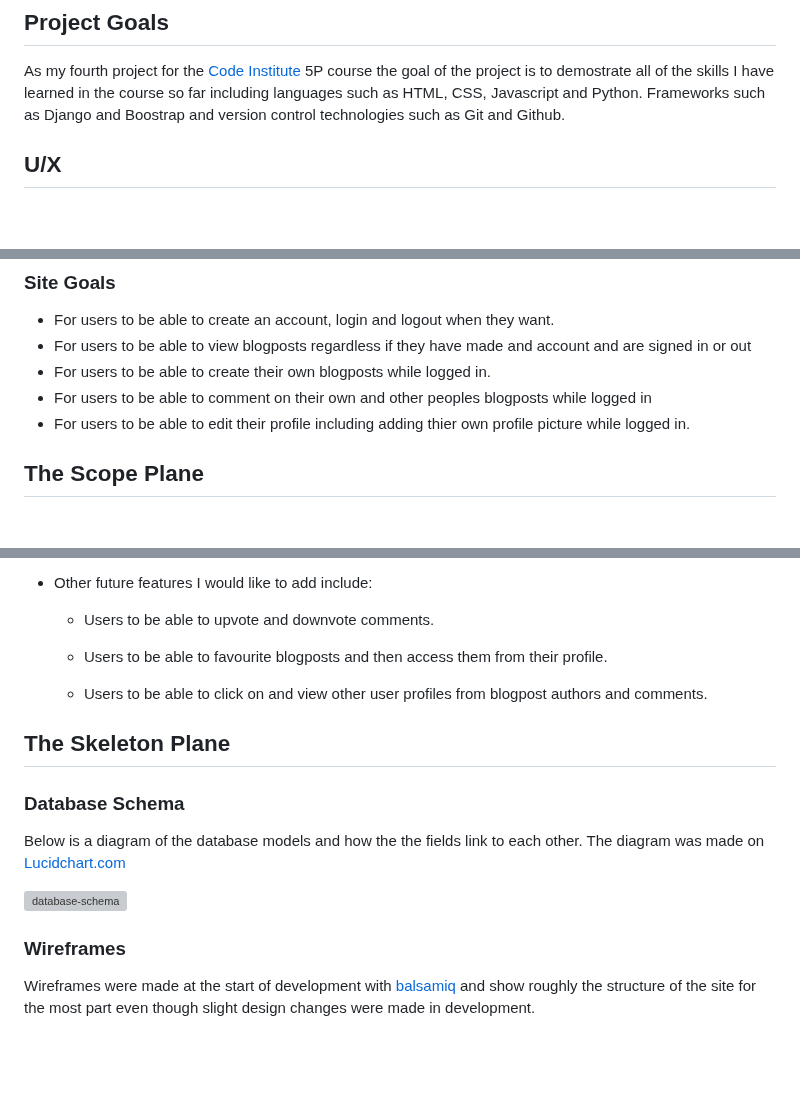
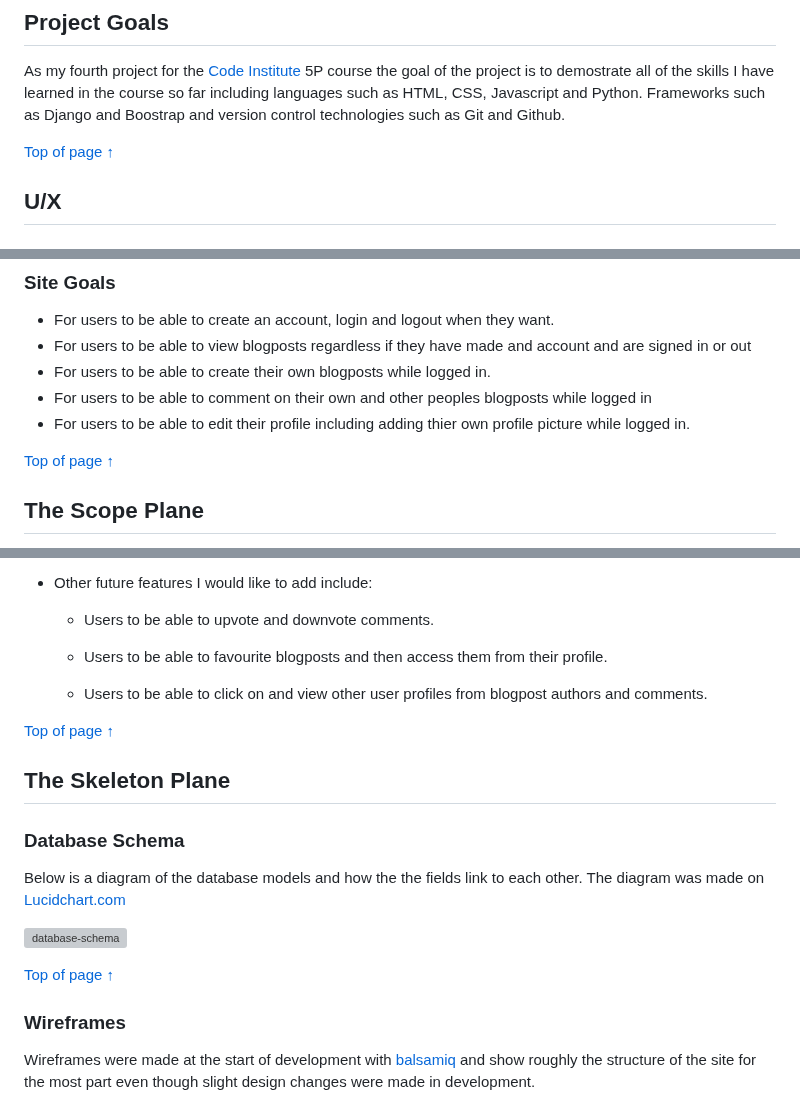
Before and after one commit to Code-Institute-Submissions/P4-Sports-Expert, a Markdown page: README.md, 3 parts joined by grey strips. Drawn GitHub-style; blank space fills up the shorter version; grey boxes are pictures that could not be loaded.

Commit message:
Add readme link to TESTING.md and top of page links to readme

```diff
--- a/README.md
+++ b/README.md
@@ -63,6 +63,8 @@ Developed by Sean Johnston for code institute Project Portfolio project 4.
 
 As my fourth project for the [Code Institute](https://codeinstitute.net/) 5P course the goal of the project is to demostrate all of the skills I have learned in the course so far including languages such as HTML, CSS, Javascript and Python. Frameworks such as Django and Boostrap and version control technologies such as Git and Github.
 
+[Top of page &uarr;](#contents)
+
 ## **U/X**
 
 ## **The Strategy Plane**
@@ -84,6 +86,8 @@ Sports expert was designed to be a site for Sports lovers to share and read thei
 - For users to be able to comment on their own and other peoples blogposts while logged in
 - For users to be able to edit their profile including adding thier own profile picture while logged in.
 
+[Top of page &uarr;](#contents)
+
 ## **The Scope Plane**
 
  - CRUD Ability for authenticated users on Blogposts, Comments and User Profiles
@@ -1231,6 +1257,8 @@ User Story 4
 
    - Users to be able to click on and view other user profiles from blogpost authors and comments.
 
+[Top of page &uarr;](#contents)
+
 ## **The Skeleton Plane**
 
 ### **Database Schema**
@@ -1239,6 +1267,8 @@ Below is a diagram of the database models and how the the fields link to each ot
 The diagram was made on [Lucidchart.com](https://www.googleadservices.com/pagead/aclk?sa=L&ai=DChcSEwjjsv7X6aH-AhWwgFAGHd1lAykYABAAGgJkZw&ohost=www.google.com&cid=CAESbeD2ytxlwO3uCaazbKtzvqvppsNhe1heNFTWYr8Ja6pedxYm-qSu7Xj1K7h_fvv0_kTMzvjh05ERH1FwWEYshvM15Wfp03Zp21oiJIbm3ZTZd1b_1fJ9ENrGwYymQf5KRrpGNn5jUNGXbXujOM0&sig=AOD64_1k9ic9lgJt8Tto3XfmyTbZo-CLLg&q&adurl&ved=2ahUKEwjco_jX6aH-AhUCAsAKHch6ASkQ0Qx6BAgGEAE)
 
 ![database-schema](docs/readme-images/database-schema.png)
+
+[Top of page &uarr;](#contents)
 
 ### **Wireframes**
 
```
Also changed, not shown: other parts of README.md (+30 -1 lines), TESTING.md (+4 -0 lines).
